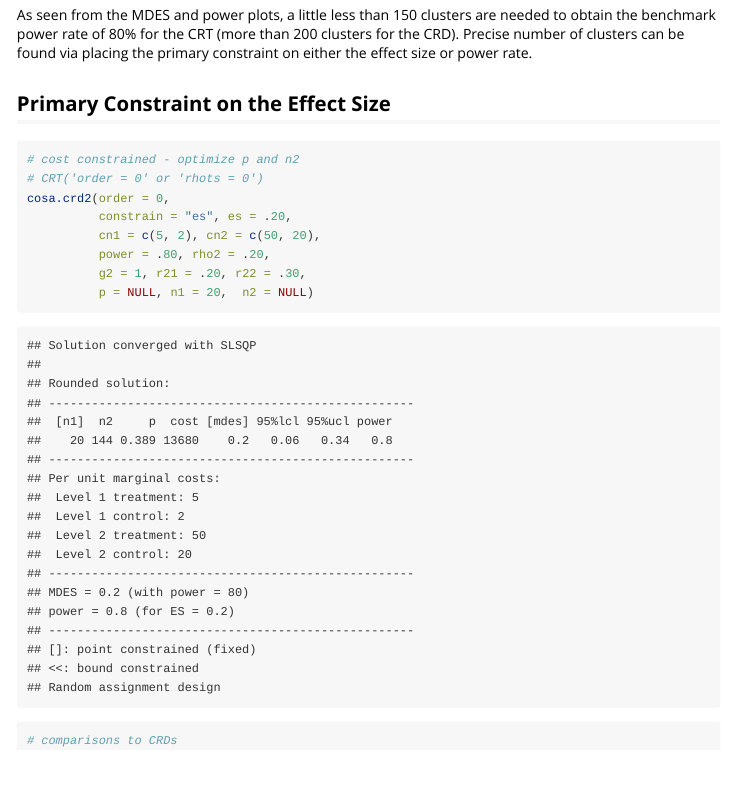
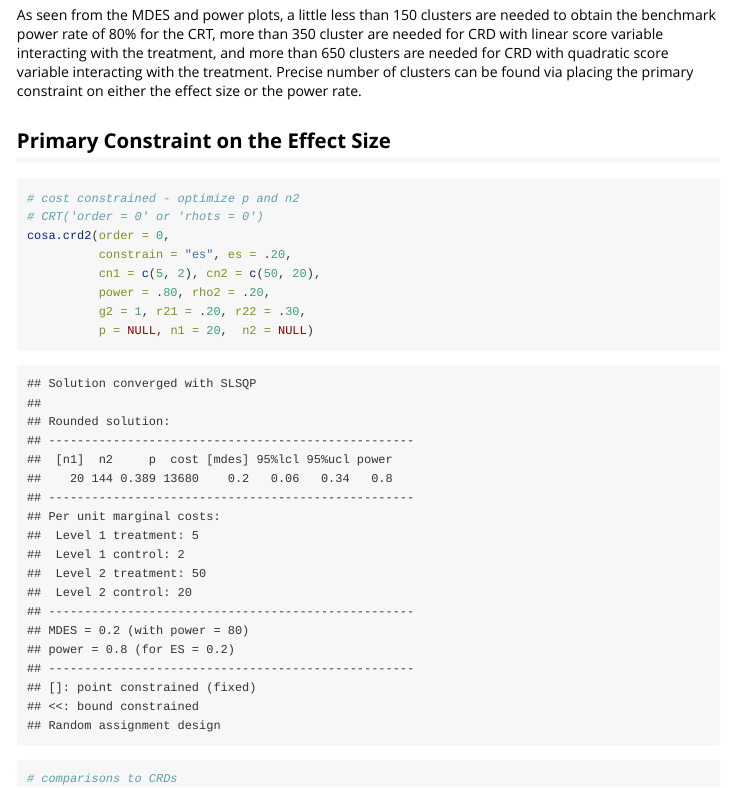
Before and after one commit to metinbulus/cosa, an R Markdown document (vignettes/cosa_tutorial.Rmd): the page in a window 1100 px wide, from 3610 px down. Rendered offline with R 4.5, knitr and Pandoc, with nearby package versions; some code elsewhere in the file could not run offline.

Commit message:
Add files via upload

````diff
--- a/vignettes/cosa_tutorial.Rmd
+++ b/vignettes/cosa_tutorial.Rmd
@@ -82,7 +82,7 @@ plot(crd2, ypar = "power", xpar = "n2",
 
 ```
 
-As seen from the MDES and power plots, a little less than 150 clusters are needed to obtain the benchmark power rate of 80% for the CRT (more than 200 clusters for the CRD). Precise number of clusters can be found via placing the primary constraint on either the effect size or power rate.
+As seen from the MDES and power plots, a little less than 150 clusters are needed to obtain the benchmark power rate of 80% for the CRT, more than 350 cluster are needed for CRD with linear score variable interacting with the treatment, and more than 650 clusters are needed for CRD with quadratic score variable interacting with the treatment. Precise number of clusters can be found via placing the primary constraint on either the effect size or the power rate.
 
 ## Primary Constraint on the Effect Size
 
````
